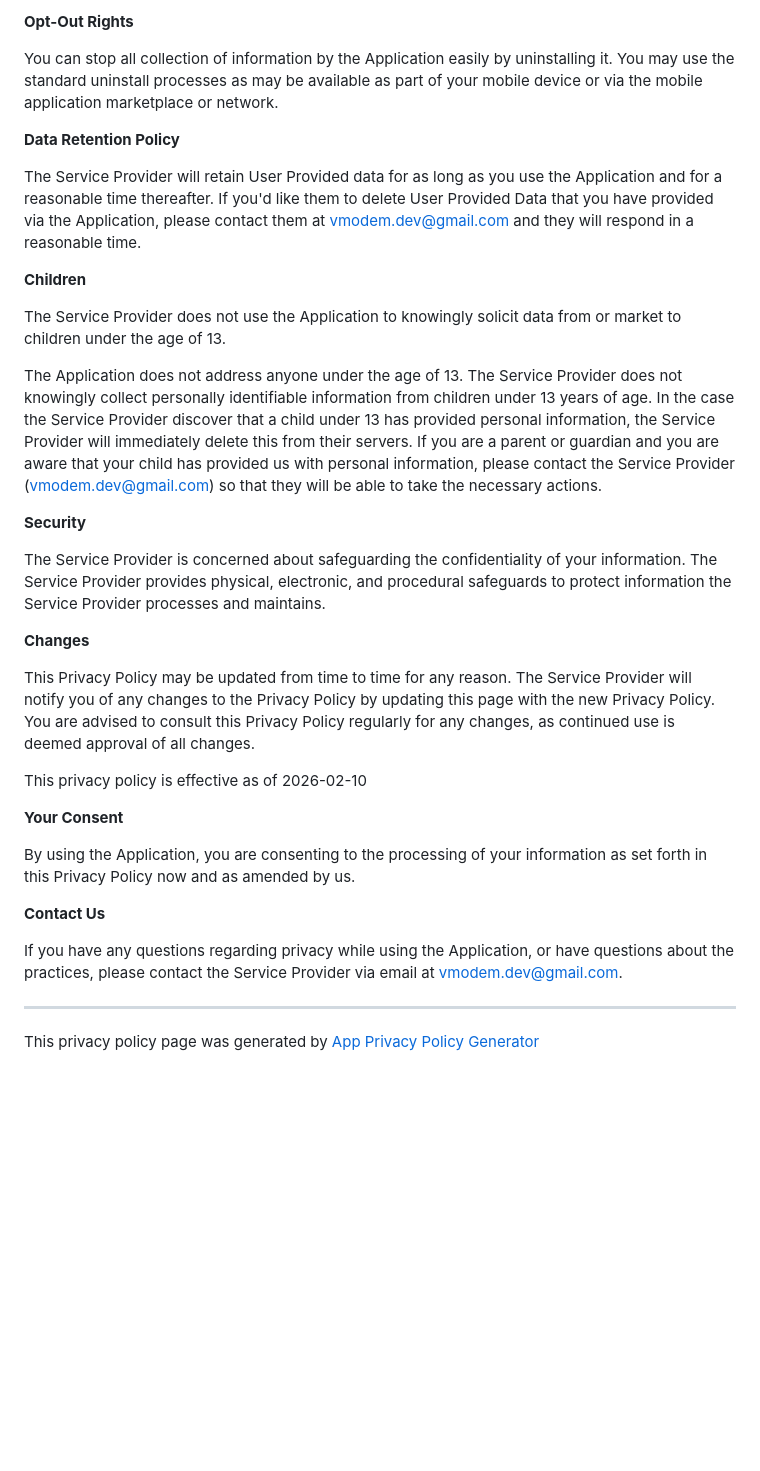
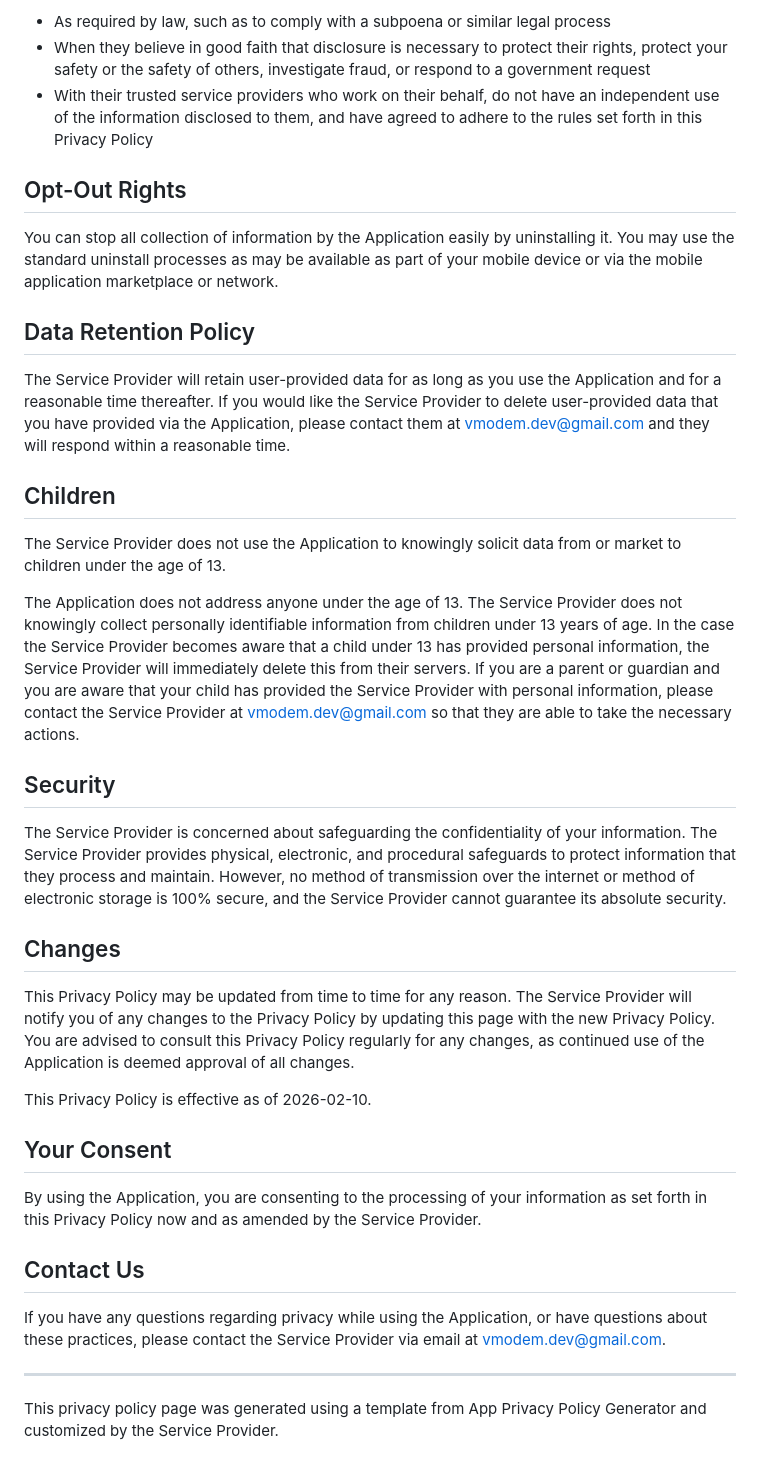
Before and after one commit to vmodem-dev/forge-app, a Markdown page: README.md, the part around one of its changes. GitHub-like rendering; blank space fills up the shorter version.

```diff
--- a/README.md
+++ b/README.md
@@ -43,36 +52,40 @@ The Service Provider may disclose User Provided and Automatically Collected Info
 
-**Opt-Out Rights**
+- As required by law, such as to comply with a subpoena or similar legal process
+- When they believe in good faith that disclosure is necessary to protect their rights, protect your safety or the safety of others, investigate fraud, or respond to a government request
+- With their trusted service providers who work on their behalf, do not have an independent use of the information disclosed to them, and have agreed to adhere to the rules set forth in this Privacy Policy
+
+## Opt-Out Rights
 
 You can stop all collection of information by the Application easily by uninstalling it. You may use the standard uninstall processes as may be available as part of your mobile device or via the mobile application marketplace or network.
 
-**Data Retention Policy**
+## Data Retention Policy
 
-The Service Provider will retain User Provided data for as long as you use the Application and for a reasonable time thereafter. If you'd like them to delete User Provided Data that you have provided via the Application, please contact them at vmodem.dev@gmail.com and they will respond in a reasonable time.
+The Service Provider will retain user-provided data for as long as you use the Application and for a reasonable time thereafter. If you would like the Service Provider to delete user-provided data that you have provided via the Application, please contact them at vmodem.dev@gmail.com and they will respond within a reasonable time.
 
-**Children**
+## Children
 
 The Service Provider does not use the Application to knowingly solicit data from or market to children under the age of 13.
 
-The Application does not address anyone under the age of 13\. The Service Provider does not knowingly collect personally identifiable information from children under 13 years of age. In the case the Service Provider discover that a child under 13 has provided personal information, the Service Provider will immediately delete this from their servers. If you are a parent or guardian and you are aware that your child has provided us with personal information, please contact the Service Provider (vmodem.dev@gmail.com) so that they will be able to take the necessary actions.
+The Application does not address anyone under the age of 13. The Service Provider does not knowingly collect personally identifiable information from children under 13 years of age. In the case the Service Provider becomes aware that a child under 13 has provided personal information, the Service Provider will immediately delete this from their servers. If you are a parent or guardian and you are aware that your child has provided the Service Provider with personal information, please contact the Service Provider at vmodem.dev@gmail.com so that they are able to take the necessary actions.
 
-**Security**
+## Security
 
-The Service Provider is concerned about safeguarding the confidentiality of your information. The Service Provider provides physical, electronic, and procedural safeguards to protect information the Service Provider processes and maintains.
+The Service Provider is concerned about safeguarding the confidentiality of your information. The Service Provider provides physical, electronic, and procedural safeguards to protect information that they process and maintain. However, no method of transmission over the internet or method of electronic storage is 100% secure, and the Service Provider cannot guarantee its absolute security.
 
-**Changes**
+## Changes
 
-This Privacy Policy may be updated from time to time for any reason. The Service Provider will notify you of any changes to the Privacy Policy by updating this page with the new Privacy Policy. You are advised to consult this Privacy Policy regularly for any changes, as continued use is deemed approval of all changes.
+This Privacy Policy may be updated from time to time for any reason. The Service Provider will notify you of any changes to the Privacy Policy by updating this page with the new Privacy Policy. You are advised to consult this Privacy Policy regularly for any changes, as continued use of the Application is deemed approval of all changes.
 
-This privacy policy is effective as of 2026-02-10
+This Privacy Policy is effective as of 2026-02-10.
 
-**Your Consent**
+## Your Consent
 
-By using the Application, you are consenting to the processing of your information as set forth in this Privacy Policy now and as amended by us.
+By using the Application, you are consenting to the processing of your information as set forth in this Privacy Policy now and as amended by the Service Provider.
 
-**Contact Us**
+## Contact Us
 
-If you have any questions regarding privacy while using the Application, or have questions about the practices, please contact the Service Provider via email at vmodem.dev@gmail.com.
+If you have any questions regarding privacy while using the Application, or have questions about these practices, please contact the Service Provider via email at vmodem.dev@gmail.com.
 
-* * *
+---
 
-This privacy policy page was generated by [App Privacy Policy Generator](https://app-privacy-policy-generator.nisrulz.com/)
+This privacy policy page was generated using a template from App Privacy Policy Generator and customized by the Service Provider.
```
Also changed, not shown: other parts of README.md (+35 -26 lines).
